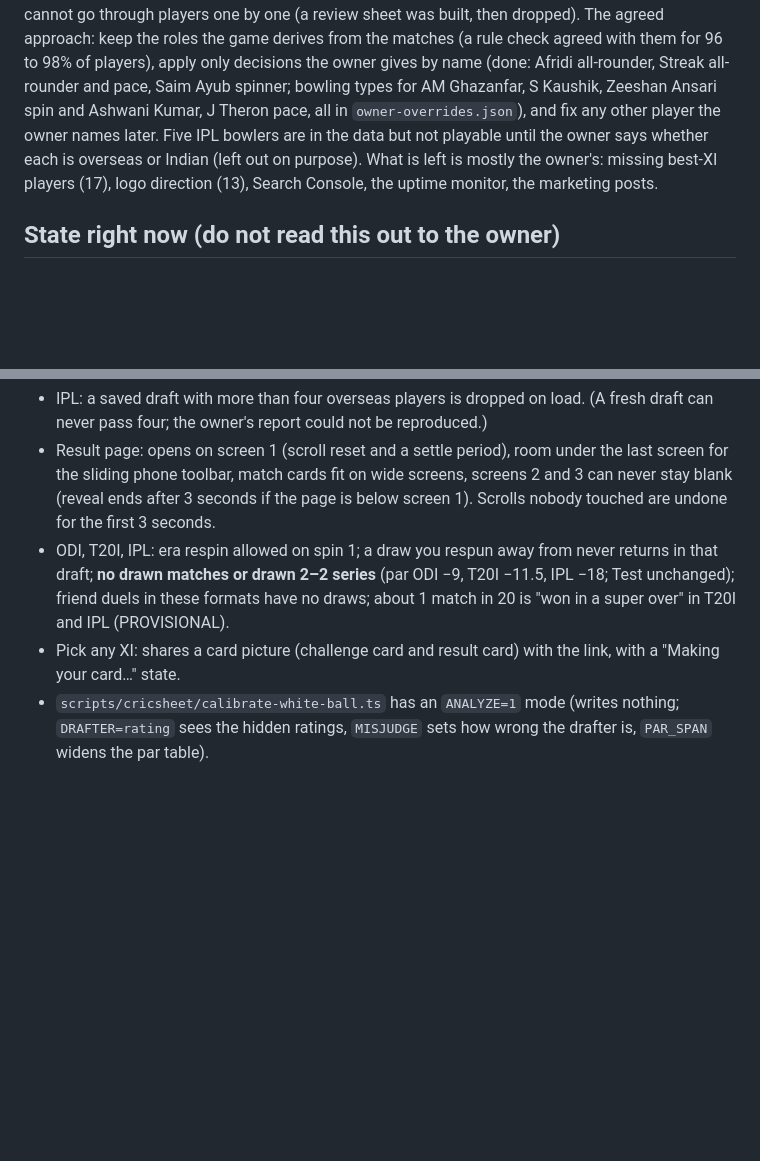
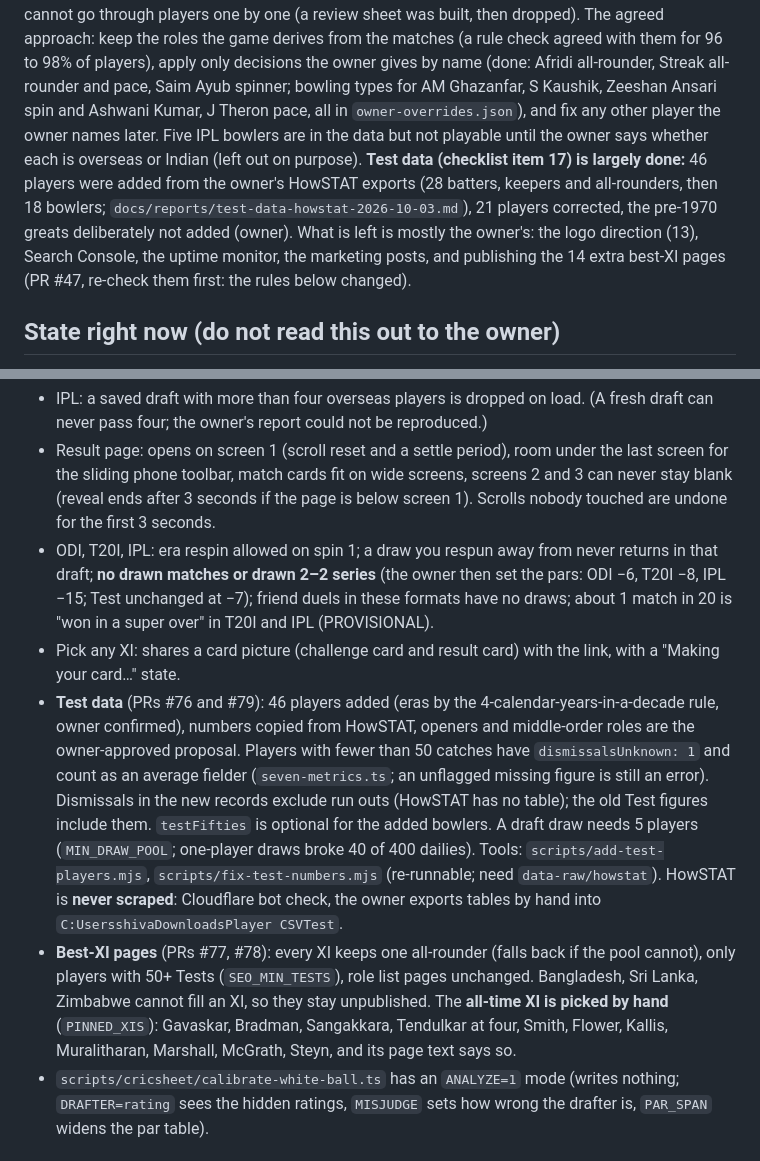
Before and after one commit to shivvrudra-cmd/beatmy11.com, a Markdown page: docs/handoff-2026-10-03.md, 2 parts joined by grey strips. Rendered like a GitHub page; blank space fills up the shorter version.

Commit message:
Handoff: Test data work, best-XI rules, all-time XI
Co-Authored-By: Claude Sonnet 5.5 <noreply@anthropic.com>

```diff
--- a/docs/handoff-2026-10-03.md
+++ b/docs/handoff-2026-10-03.md
@@ -34,8 +34,12 @@ approach: keep the roles the game derives from the matches (a rule check agreed
 all-rounder and pace, Saim Ayub spinner; bowling types for AM Ghazanfar, S Kaushik, Zeeshan Ansari
 spin and Ashwani Kumar, J Theron pace, all in `owner-overrides.json`), and fix any other player the
 owner names later. Five IPL bowlers are in the data but not playable until the owner says whether
-each is overseas or Indian (left out on purpose). What is left is mostly the owner's: missing
-best-XI players (17), logo direction (13), Search Console, the uptime monitor, the marketing posts.
+each is overseas or Indian (left out on purpose). **Test data (checklist item 17) is largely done:**
+46 players were added from the owner's HowSTAT exports (28 batters, keepers and all-rounders, then 18
+bowlers; `docs/reports/test-data-howstat-2026-10-03.md`), 21 players corrected, the pre-1970 greats
+deliberately not added (owner). What is left is mostly the owner's: the logo direction (13), Search
+Console, the uptime monitor, the marketing posts, and publishing the 14 extra best-XI pages (PR #47,
+re-check them first: the rules below changed).
 
 ## State right now (do not read this out to the owner)
 
@@ -66,11 +70,25 @@ best-XI players (17), logo direction (13), Search Console, the uptime monitor, t
   (reveal ends after 3 seconds if the page is below screen 1). Scrolls nobody touched are undone for
   the first 3 seconds.
 - ODI, T20I, IPL: era respin allowed on spin 1; a draw you respun away from never returns in that
-  draft; **no drawn matches or drawn 2–2 series** (par ODI −9, T20I −11.5, IPL −18; Test unchanged);
+  draft; **no drawn matches or drawn 2–2 series** (the owner then set the pars: ODI −6, T20I −8, IPL −15; Test unchanged at −7);
   friend duels in these formats have no draws; about 1 match in 20 is "won in a super over" in
   T20I and IPL (PROVISIONAL).
 - Pick any XI: shares a card picture (challenge card and result card) with the link, with a
   "Making your card…" state.
+- **Test data** (PRs #76 and #79): 46 players added (eras by the 4-calendar-years-in-a-decade rule, owner
+  confirmed), numbers copied from HowSTAT, openers and middle-order roles are the owner-approved proposal.
+  Players with fewer than 50 catches have `dismissalsUnknown: 1` and count as an average fielder
+  (`seven-metrics.ts`; an unflagged missing figure is still an error). Dismissals in the new records
+  exclude run outs (HowSTAT has no table); the old Test figures include them. `testFifties` is optional for
+  the added bowlers. A draft draw needs 5 players (`MIN_DRAW_POOL`; one-player draws broke 40 of 400 dailies).
+  Tools: `scripts/add-test-players.mjs`, `scripts/fix-test-numbers.mjs` (re-runnable; need `data-raw/howstat`).
+  HowSTAT is **never scraped**: Cloudflare bot check, the owner exports tables by hand into
+  `C:UsersshivaDownloadsPlayer CSVTest`.
+- **Best-XI pages** (PRs #77, #78): every XI keeps one all-rounder (falls back if the pool cannot), only
+  players with 50+ Tests (`SEO_MIN_TESTS`), role list pages unchanged. Bangladesh, Sri Lanka, Zimbabwe cannot
+  fill an XI, so they stay unpublished. The **all-time XI is picked by hand** (`PINNED_XIS`): Gavaskar,
+  Bradman, Sangakkara, Tendulkar at four, Smith, Flower, Kallis, Muralitharan, Marshall, McGrath, Steyn,
+  and its page text says so.
 - `scripts/cricsheet/calibrate-white-ball.ts` has an `ANALYZE=1` mode (writes nothing; `DRAFTER=rating`
   sees the hidden ratings, `MISJUDGE` sets how wrong the drafter is, `PAR_SPAN` widens the par table).
 
```
